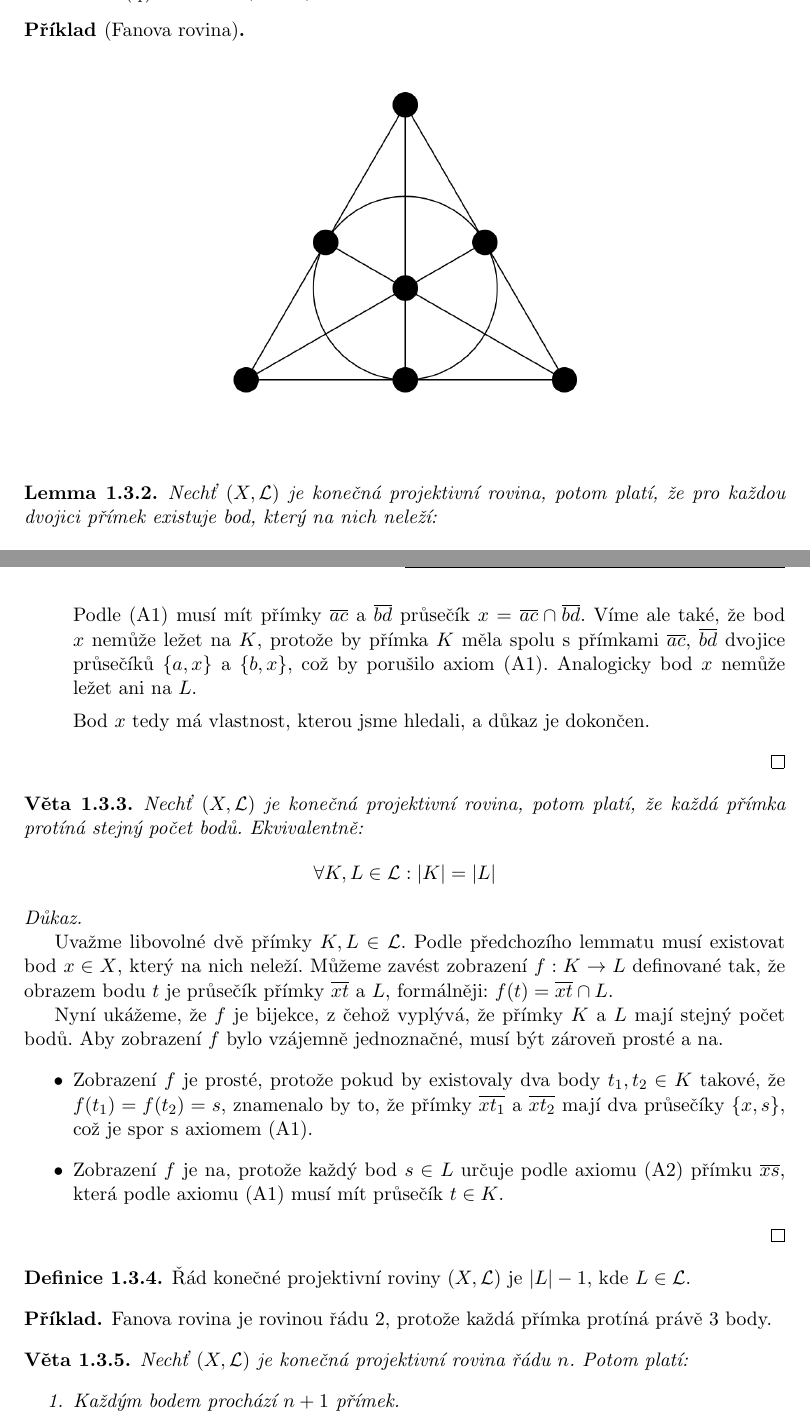
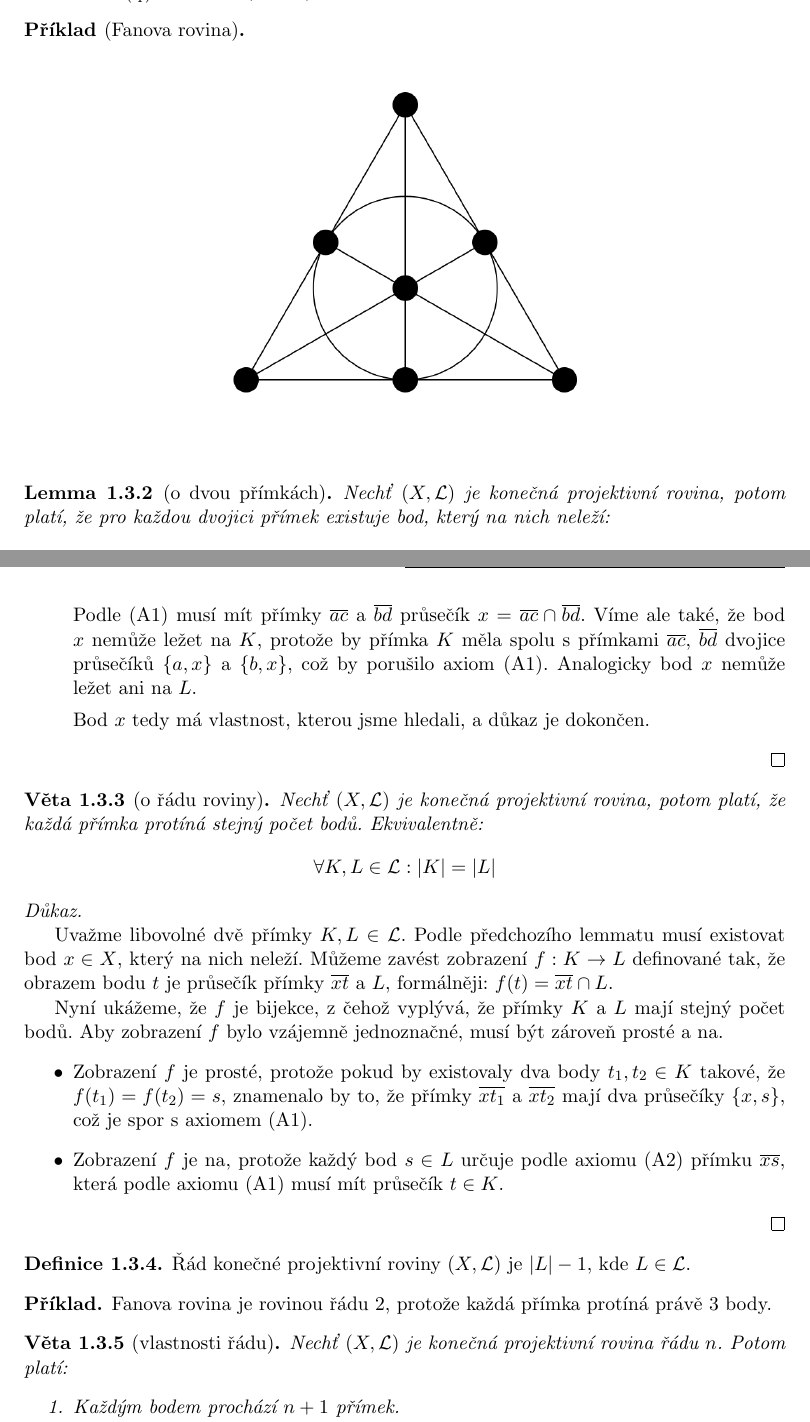
Before and after one commit to petrmanek/cs-notes, a LaTeX book (poznamky.tex, which reads kombagra/3roviny.tex): two parts of pages 10 and 11 of 26, joined at a grey line, cut so that both start at the same text. Compiled offline with pdfLaTeX.

Commit message:
Pojmenovány věty a lemmátka u KPR.

```diff
--- a/kombagra/3roviny.tex
+++ b/kombagra/3roviny.tex
@@ -21,7 +21,7 @@
   \end{figure}
 \end{t_example}
 
-\begin{t_lemma}
+\begin{t_lemma}[o dvou přímkách]
   Nechť $(X, \mathcal{L})$ je konečná projektivní rovina, potom platí, že pro každou dvojici přímek existuje bod, který na nich neleží:
   \begin{align*}
     \forall K, L\in\mathcal{L} : \exists x\in X : x\notin K\cup L
@@ -43,7 +43,7 @@
   \end{enumerate}
 \end{t_proof}
 
-\begin{t_theorem}
+\begin{t_theorem}[o řádu roviny]
   Nechť $(X, \mathcal{L})$ je konečná projektivní rovina, potom platí, že každá přímka protíná stejný počet bodů. Ekvivalentně:
   \begin{align*}
     \forall K, L\in\mathcal{L}:|K|=|L|
@@ -71,7 +71,7 @@
   Fanova rovina je rovinou řádu 2, protože každá přímka protíná právě 3 body.
 \end{t_example}
 
-\begin{t_theorem}
+\begin{t_theorem}[vlastnosti řádu]
   Nechť $(X,\mathcal{L})$ je konečná projektivní rovina řádu $n$. Potom platí:
   \begin{enumerate}
     \item
```
Also changed, not shown: poznamky.pdf, kombagra/3roviny.tex (4 more changed lines), 2 other files.
